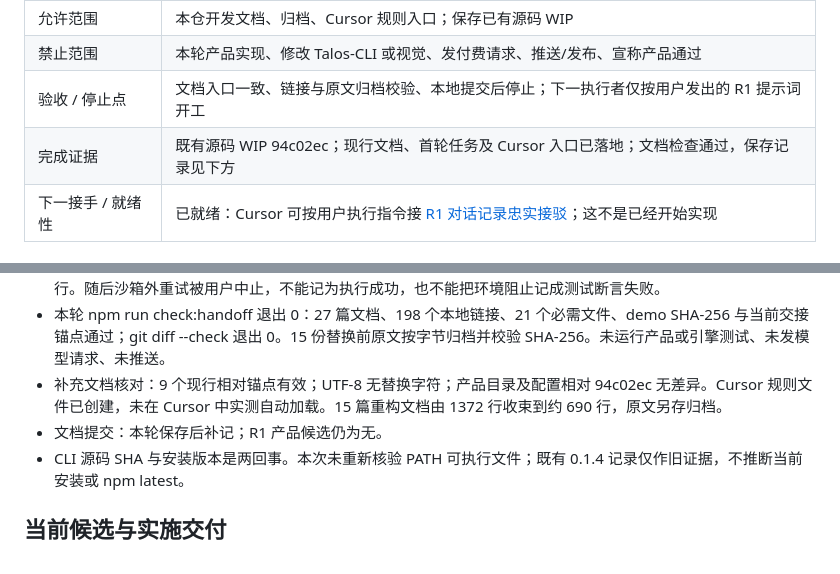
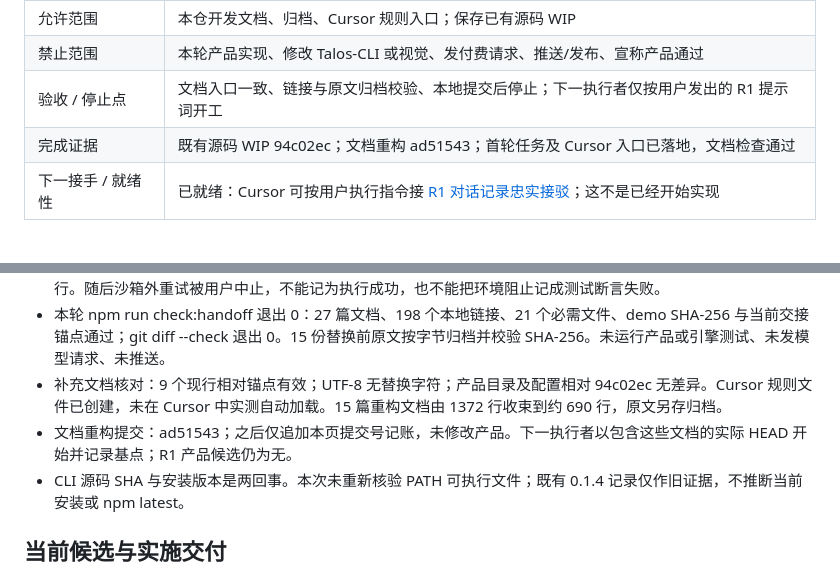
Before and after one commit to PAKIKNOWLEDGE/T3rra-C0d3-Talos, a Markdown page: docs/status.md, 2 parts joined by grey strips. GitHub-like rendering.

Commit message:
docs: record workflow handoff commit

```diff
--- a/docs/status.md
+++ b/docs/status.md
@@ -13,7 +13,7 @@
 | 允许范围 | 本仓开发文档、归档、Cursor 规则入口；保存已有源码 WIP |
 | 禁止范围 | 本轮产品实现、修改 Talos-CLI 或视觉、发付费请求、推送/发布、宣称产品通过 |
 | 验收 / 停止点 | 文档入口一致、链接与原文归档校验、本地提交后停止；下一执行者仅按用户发出的 R1 提示词开工 |
-| 完成证据 | 既有源码 WIP 94c02ec；现行文档、首轮任务及 Cursor 入口已落地；文档检查通过，保存记录见下方 |
+| 完成证据 | 既有源码 WIP 94c02ec；文档重构 ad51543；首轮任务及 Cursor 入口已落地，文档检查通过 |
 | 下一接手 / 就绪性 | 已就绪：Cursor 可按用户执行指令接 [R1 对话记录忠实接驳](plan.md#下一小轮r1-对话记录忠实接驳)；这不是已经开始实现 |
 
 ## 触发与已确认决定
@@ -44,7 +44,7 @@
 - 2026-10-10 本聊天先前执行 check:all：typecheck 退出 0；Vitest 因 spawn EPERM 未启动测试，后续子闸未运行。随后沙箱外重试被用户中止，不能记为执行成功，也不能把环境阻止记成测试断言失败。
 - 本轮 npm run check:handoff 退出 0：27 篇文档、198 个本地链接、21 个必需文件、demo SHA-256 与当前交接锚点通过；git diff --check 退出 0。15 份替换前原文按字节归档并校验 SHA-256。未运行产品或引擎测试、未发模型请求、未推送。
 - 补充文档核对：9 个现行相对锚点有效；UTF-8 无替换字符；产品目录及配置相对 94c02ec 无差异。Cursor 规则文件已创建，未在 Cursor 中实测自动加载。15 篇重构文档由 1372 行收束到约 690 行，原文另存归档。
-- 文档提交：本轮保存后补记；R1 产品候选仍为无。
+- 文档重构提交：ad51543；之后仅追加本页提交号记账，未修改产品。下一执行者以包含这些文档的实际 HEAD 开始并记录基点；R1 产品候选仍为无。
 - CLI 源码 SHA 与安装版本是两回事。本次未重新核验 PATH 可执行文件；既有 0.1.4 记录仅作旧证据，不推断当前安装或 npm latest。
 
 ## 当前候选与实施交付
```
